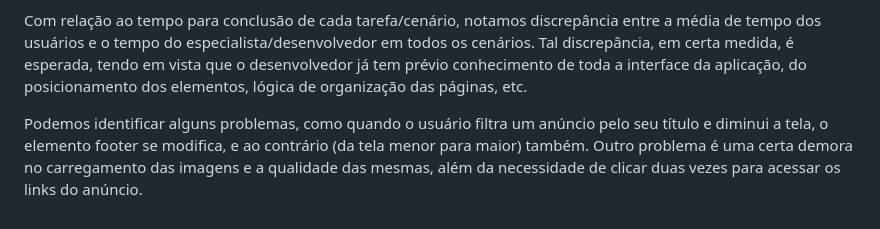
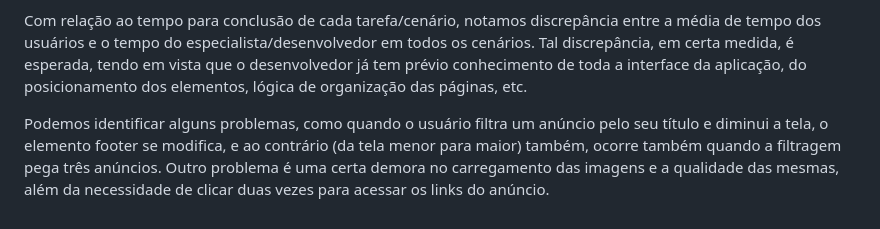
Before and after one commit to ICEI-PUC-Minas-PMV-SI/pmv-si-2023-1-e1-proj-web-t3-campos_de_futebol, a Markdown page: docs/tests.md, the part around the change. GitHub-like rendering.

```diff
--- a/docs/tests.md
+++ b/docs/tests.md
@@ -190,4 +190,4 @@ Além disso, a aplicação obteve também uma elevada satisfação subjetiva dos
 
 Com relação ao tempo para conclusão de cada tarefa/cenário, notamos discrepância entre a média de tempo dos usuários e o tempo do especialista/desenvolvedor em todos os cenários. Tal discrepância, em certa medida, é esperada, tendo em vista que o desenvolvedor já tem prévio conhecimento de toda a interface da aplicação, do posicionamento dos elementos, lógica de organização das páginas, etc.
 
-Podemos identificar alguns problemas, como quando o usuário filtra um anúncio pelo seu título e diminui a tela, o elemento footer se modifica, e ao contrário (da tela menor para maior) também. Outro problema é uma certa demora no carregamento das imagens e a qualidade das mesmas, além da necessidade de clicar duas vezes para acessar os links do anúncio.
+Podemos identificar alguns problemas, como quando o usuário filtra um anúncio pelo seu título e diminui a tela, o elemento footer se modifica, e ao contrário (da tela menor para maior) também, ocorre também quando a filtragem pega três anúncios. Outro problema é uma certa demora no carregamento das imagens e a qualidade das mesmas, além da necessidade de clicar duas vezes para acessar os links do anúncio.
```
